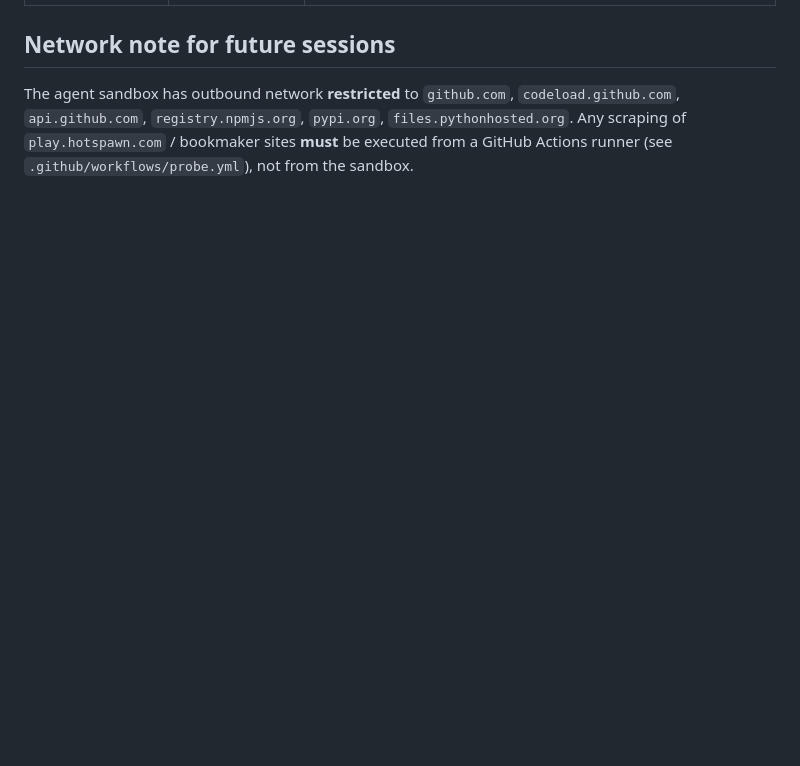
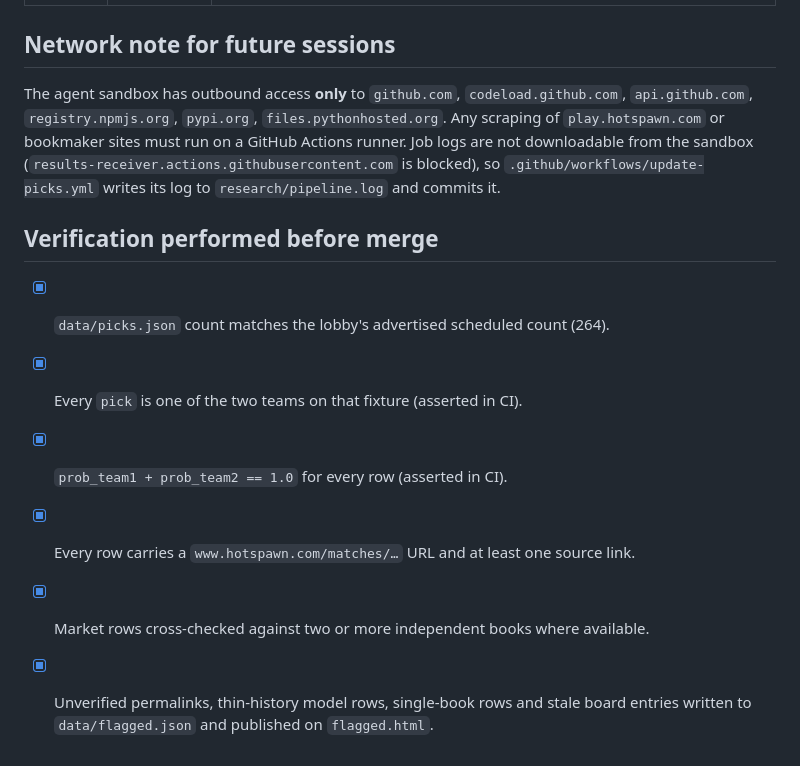
Before and after one commit to karagemop466-tech/LOLHOTSPAWN5, a Markdown page: COORDINATION.md, the part around one of its changes. GitHub-like rendering; blank space fills up the shorter version.

```diff
--- a/COORDINATION.md
+++ b/COORDINATION.md
@@ -74,6 +100,18 @@ Pick'ems research + GitHub Pages dashboard.
 
 ## Network note for future sessions
-The agent sandbox has outbound network **restricted** to `github.com`, `codeload.github.com`,
-`api.github.com`, `registry.npmjs.org`, `pypi.org`, `files.pythonhosted.org`.
-Any scraping of `play.hotspawn.com` / bookmaker sites **must** be executed from a
-GitHub Actions runner (see `.github/workflows/probe.yml`), not from the sandbox.
+
+The agent sandbox has outbound access **only** to `github.com`, `codeload.github.com`,
+`api.github.com`, `registry.npmjs.org`, `pypi.org`, `files.pythonhosted.org`. Any scraping of
+`play.hotspawn.com` or bookmaker sites must run on a GitHub Actions runner. Job logs are not
+downloadable from the sandbox (`results-receiver.actions.githubusercontent.com` is blocked), so
+`.github/workflows/update-picks.yml` writes its log to `research/pipeline.log` and commits it.
+
+## Verification performed before merge
+
+- [x] `data/picks.json` count matches the lobby's advertised scheduled count (264).
+- [x] Every `pick` is one of the two teams on that fixture (asserted in CI).
+- [x] `prob_team1 + prob_team2 == 1.0` for every row (asserted in CI).
+- [x] Every row carries a `www.hotspawn.com/matches/…` URL and at least one source link.
+- [x] Market rows cross-checked against two or more independent books where available.
+- [x] Unverified permalinks, thin-history model rows, single-book rows and stale board entries
+      written to `data/flagged.json` and published on `flagged.html`.
```
Also changed, not shown: other parts of COORDINATION.md (+75 -49 lines).
